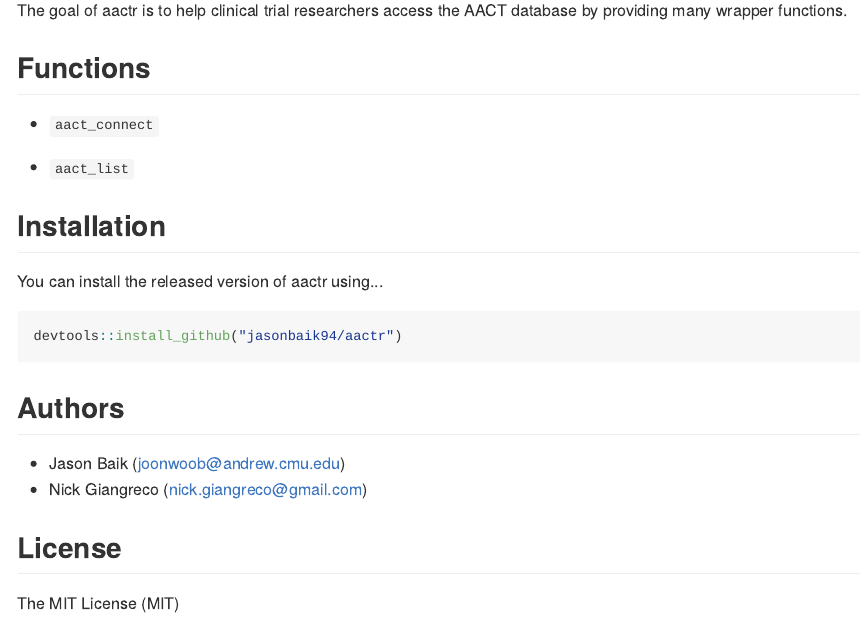
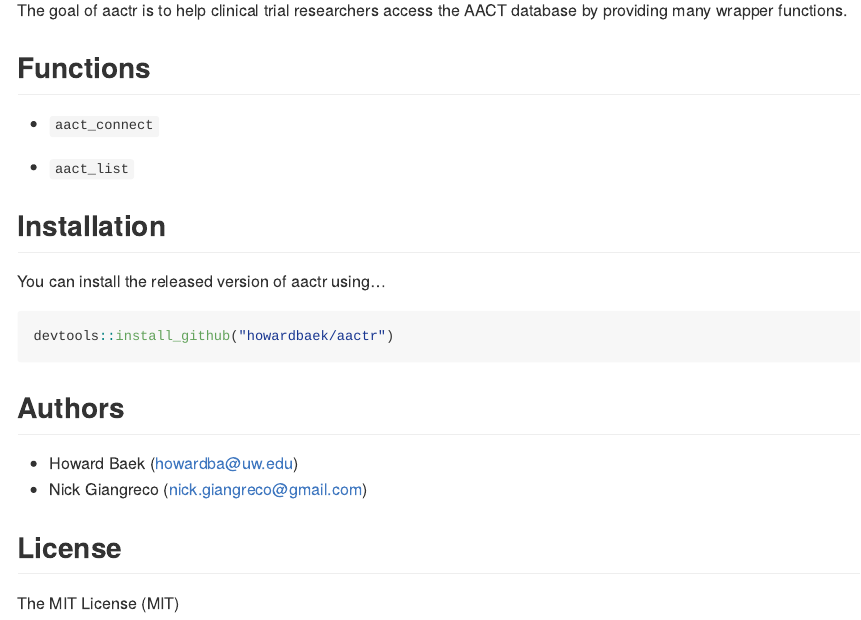
Before and after one commit to howardbaek/aactr, an R Markdown document (README.Rmd): the page in a window 1100 px wide, from 90 px down. The pictures show the output file README.md that the author committed with the source, drawn offline in the style of GitHub.

Commit message:
Initial commit

````diff
--- a/README.Rmd
+++ b/README.Rmd
@@ -27,13 +27,13 @@
 You can install the released version of aactr using...
 
 ``` r
-devtools::install_github("jasonbaik94/aactr")
+devtools::install_github("howardbaek/aactr")
 ```
 
 
 ## Authors
 
-* Jason Baik (joonwoob@andrew.cmu.edu)
+* Howard Baek (howardba@uw.edu)
 * Nick Giangreco (nick.giangreco@gmail.com)
 
 ## License
````
Also changed, not shown: R/aact_connect.R (+1 -1 lines), README.md, 1 other file.
